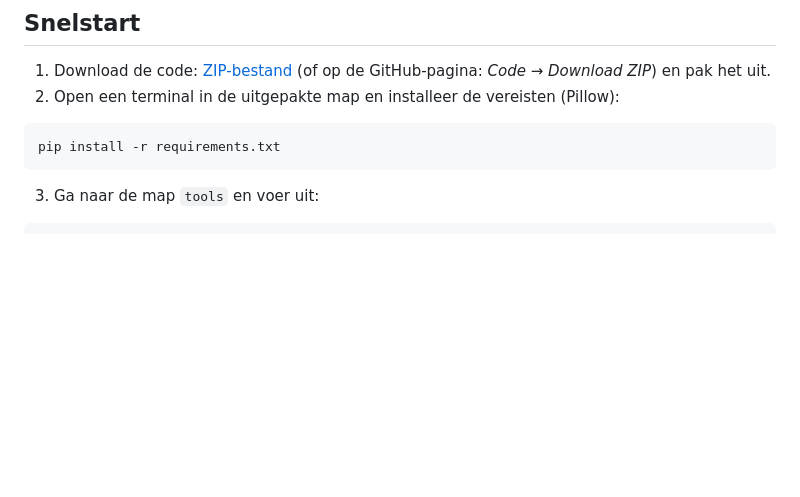
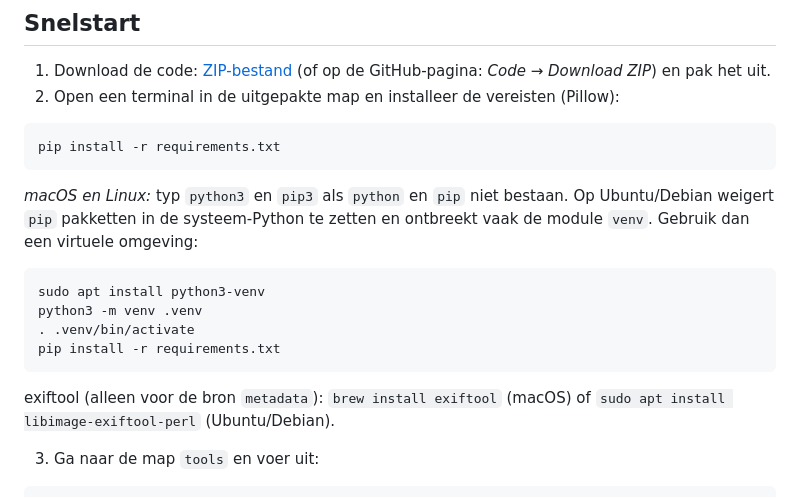
Before and after one commit to peyck/fotojaar-toolkit, a Markdown page: README.md, the part around the change. GitHub-like rendering; blank space fills up the shorter version.

````diff
--- a/README.md
+++ b/README.md
@@ -23,6 +23,18 @@ Voorbeeld: https://peyck.github.io/fotojaar/
 ```
 pip install -r requirements.txt
 ```
+
+   *macOS en Linux:* typ `python3` en `pip3` als `python` en `pip` niet bestaan. Op Ubuntu/Debian weigert `pip` pakketten in de
+   systeem-Python te zetten en ontbreekt vaak de module `venv`. Gebruik dan een virtuele omgeving:
+
+   ```
+   sudo apt install python3-venv
+   python3 -m venv .venv
+   . .venv/bin/activate
+   pip install -r requirements.txt
+   ```
+
+   exiftool (alleen voor de bron `metadata`): `brew install exiftool` (macOS) of `sudo apt install libimage-exiftool-perl` (Ubuntu/Debian).
 
 3. Ga naar de map `tools` en voer uit:
 
````
Also changed, not shown: README.en.md (+12 -0 lines).
